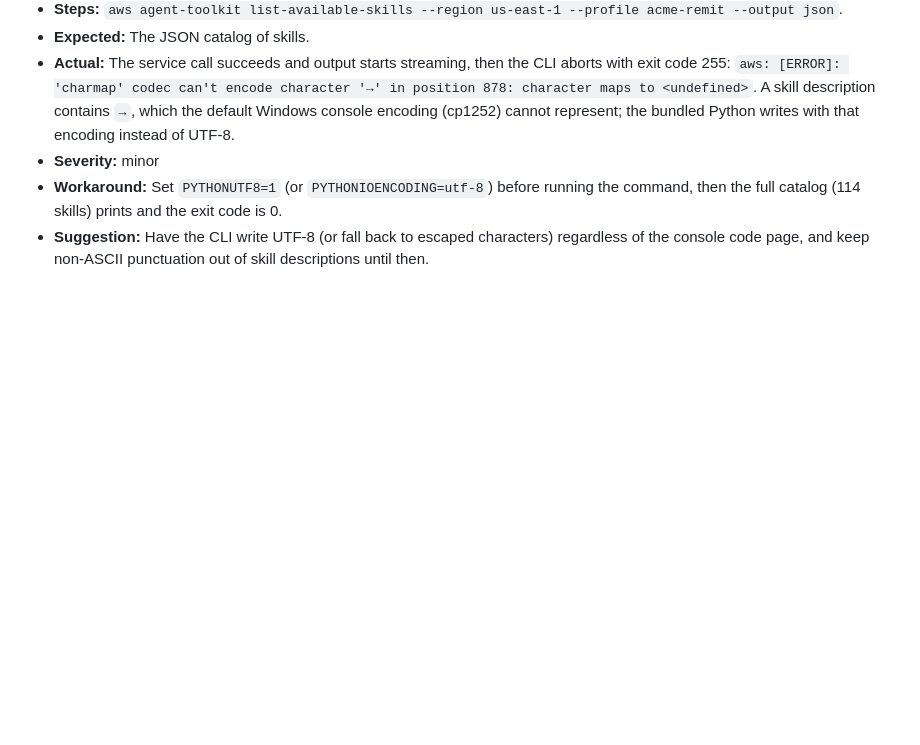
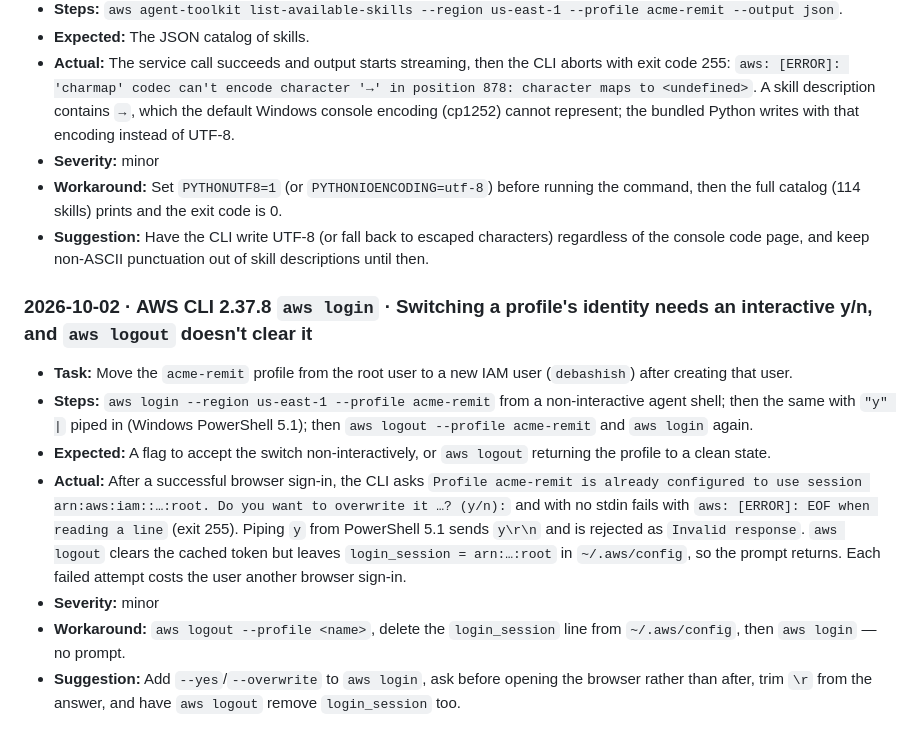
Before and after one commit to debashish17/acme-remit, a Markdown page: FRICTION_LOG.md, the part around the change. GitHub-like rendering; blank space fills up the shorter version.

Commit message:
docs(friction): aws login identity switch needs interactive y/n
Co-Authored-By: Claude Opus 5.5 <noreply@anthropic.com>
Claude-Session: https://claude.ai/code/session_01BddqdC5arqr3XFVfQM1LPt

```diff
--- a/FRICTION_LOG.md
+++ b/FRICTION_LOG.md
@@ -102,3 +102,13 @@ Severity: **blocker** (stopped work), **major** (cost more than 30 min or needed
 - **Severity:** minor
 - **Workaround:** Set `PYTHONUTF8=1` (or `PYTHONIOENCODING=utf-8`) before running the command, then the full catalog (114 skills) prints and the exit code is 0.
 - **Suggestion:** Have the CLI write UTF-8 (or fall back to escaped characters) regardless of the console code page, and keep non-ASCII punctuation out of skill descriptions until then.
+
+### 2026-10-02 · AWS CLI 2.37.8 `aws login` · Switching a profile's identity needs an interactive y/n, and `aws logout` doesn't clear it
+
+- **Task:** Move the `acme-remit` profile from the root user to a new IAM user (`debashish`) after creating that user.
+- **Steps:** `aws login --region us-east-1 --profile acme-remit` from a non-interactive agent shell; then the same with `"y" |` piped in (Windows PowerShell 5.1); then `aws logout --profile acme-remit` and `aws login` again.
+- **Expected:** A flag to accept the switch non-interactively, or `aws logout` returning the profile to a clean state.
+- **Actual:** After a successful browser sign-in, the CLI asks `Profile acme-remit is already configured to use session arn:aws:iam::…:root. Do you want to overwrite it …? (y/n):` and with no stdin fails with `aws: [ERROR]: EOF when reading a line` (exit 255). Piping `y` from PowerShell 5.1 sends `y\r\n` and is rejected as `Invalid response`. `aws logout` clears the cached token but leaves `login_session = arn:…:root` in `~/.aws/config`, so the prompt returns. Each failed attempt costs the user another browser sign-in.
+- **Severity:** minor
+- **Workaround:** `aws logout --profile <name>`, delete the `login_session` line from `~/.aws/config`, then `aws login` — no prompt.
+- **Suggestion:** Add `--yes`/`--overwrite` to `aws login`, ask before opening the browser rather than after, trim `\r` from the answer, and have `aws logout` remove `login_session` too.
```
